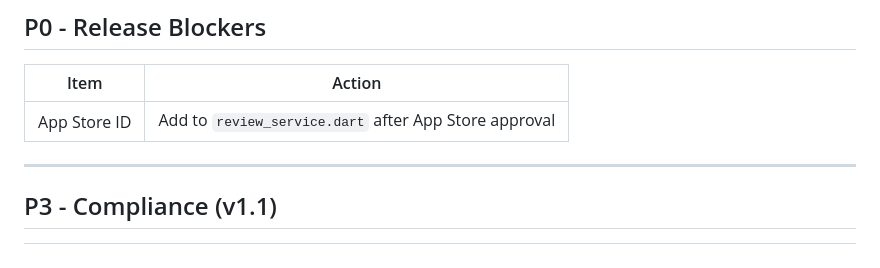
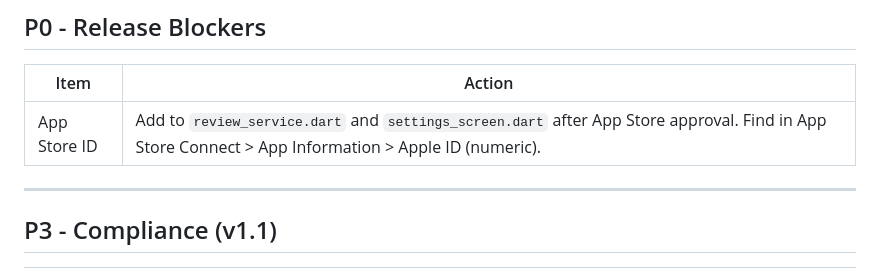
Before and after one commit to jarrydaubert/prosepal, a Markdown page: docs/BACKLOG.md, the part around the change. Drawn GitHub-style.

Commit message:
docs: Update backlog with both App Store ID locations
Co-authored-by: factory-droid[bot] <138933559+factory-droid[bot]@users.noreply.github.com>

```diff
--- a/docs/BACKLOG.md
+++ b/docs/BACKLOG.md
@@ -8,7 +8,7 @@
 
 | Item | Action |
 |------|--------|
-| App Store ID | Add to `review_service.dart` after App Store approval |
+| App Store ID | Add to `review_service.dart` and `settings_screen.dart` after App Store approval. Find in App Store Connect > App Information > Apple ID (numeric). |
 
 ---
 
```
